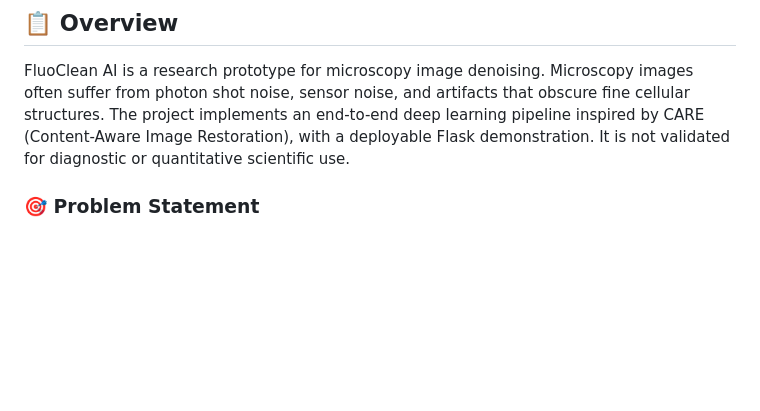
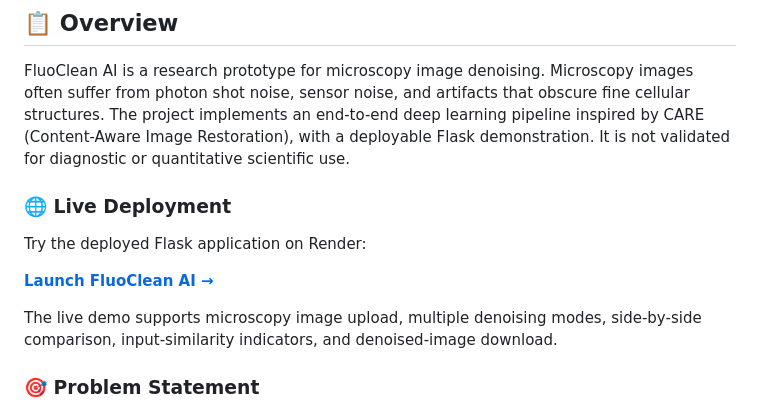
Before and after one commit to Sam-wan30/AI-Image-Denoising-In-Microscopy, a Markdown page: README.md, the part around one of its changes. Rendered like a GitHub page; blank space fills up the shorter version.

Commit message:
Add live deployment link to README

```diff
--- a/README.md
+++ b/README.md
@@ -22,6 +23,14 @@
 ## 📋 Overview
 
 FluoClean AI is a research prototype for microscopy image denoising. Microscopy images often suffer from photon shot noise, sensor noise, and artifacts that obscure fine cellular structures. The project implements an end-to-end deep learning pipeline inspired by CARE (Content-Aware Image Restoration), with a deployable Flask demonstration. It is not validated for diagnostic or quantitative scientific use.
+
+### 🌐 Live Deployment
+
+Try the deployed Flask application on Render:
+
+**[Launch FluoClean AI →](https://ai-image-denoising-in-microscopy-m2u0.onrender.com/)**
+
+The live demo supports microscopy image upload, multiple denoising modes, side-by-side comparison, input-similarity indicators, and denoised-image download.
 
 ### 🎯 Problem Statement
 
```
Also changed, not shown: other parts of README.md (+2 -1 lines).
